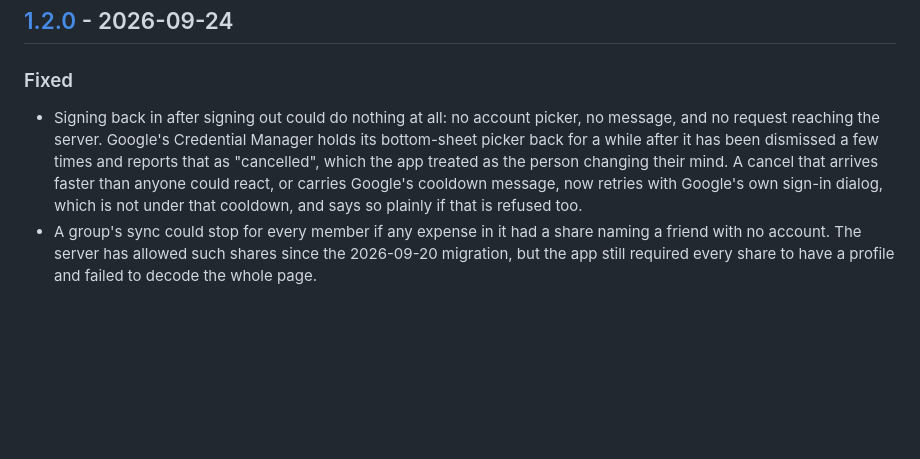
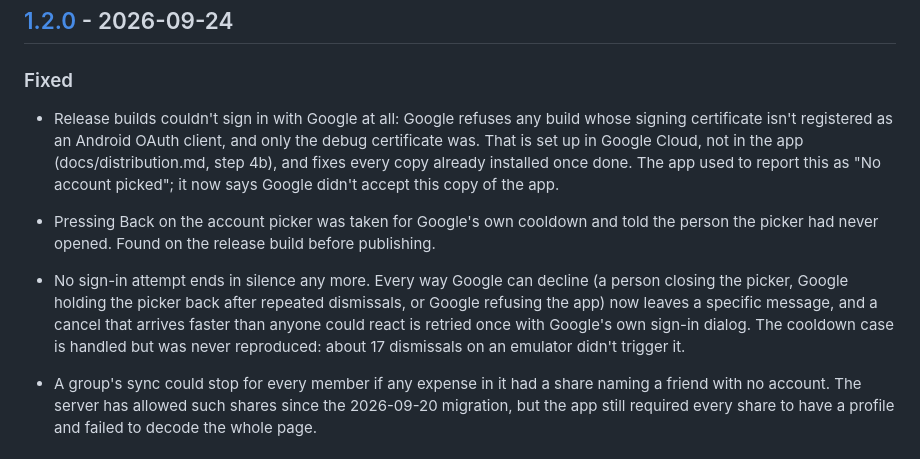
Before and after one commit to vaibhavcodesx/kharcha-paani, a Markdown page: CHANGELOG.md, the part around the change. GitHub-like rendering; blank space fills up the shorter version.

Commit message:
Changelog: the login bug's cause, as the evidence now stands
Co-Authored-By: Claude Opus 5.5 <noreply@anthropic.com>
Claude-Session: https://claude.ai/code/session_01Mxt7tpYB2B8C5ZfNuHiMEi

```diff
--- a/CHANGELOG.md
+++ b/CHANGELOG.md
@@ -17,12 +17,19 @@ is archived in [`docs/history/prd-status-log-2026-09.md`](docs/history/prd-statu
 
 ### Fixed
 
-- Signing back in after signing out could do nothing at all: no account picker, no message, and
-  no request reaching the server. Google's Credential Manager holds its bottom-sheet picker back
-  for a while after it has been dismissed a few times and reports that as "cancelled", which the
-  app treated as the person changing their mind. A cancel that arrives faster than anyone could
-  react, or carries Google's cooldown message, now retries with Google's own sign-in dialog, which
-  is not under that cooldown, and says so plainly if that is refused too.
+- Release builds couldn't sign in with Google at all: Google refuses any build whose signing
+  certificate isn't registered as an Android OAuth client, and only the debug certificate was.
+  That is set up in Google Cloud, not in the app (docs/distribution.md, step 4b), and fixes every
+  copy already installed once done. The app used to report this as "No account picked"; it now
+  says Google didn't accept this copy of the app.
+- Pressing Back on the account picker was taken for Google's own cooldown and told the person
+  the picker had never opened. Found on the release build before publishing.
+
+- No sign-in attempt ends in silence any more. Every way Google can decline (a person closing the
+  picker, Google holding the picker back after repeated dismissals, or Google refusing the app)
+  now leaves a specific message, and a cancel that arrives faster than anyone could react is
+  retried once with Google's own sign-in dialog. The cooldown case is handled but was never
+  reproduced: about 17 dismissals on an emulator didn't trigger it.
 - A group's sync could stop for every member if any expense in it had a share naming a friend
   with no account. The server has allowed such shares since the 2026-09-20 migration, but the app
   still required every share to have a profile and failed to decode the whole page.
```
